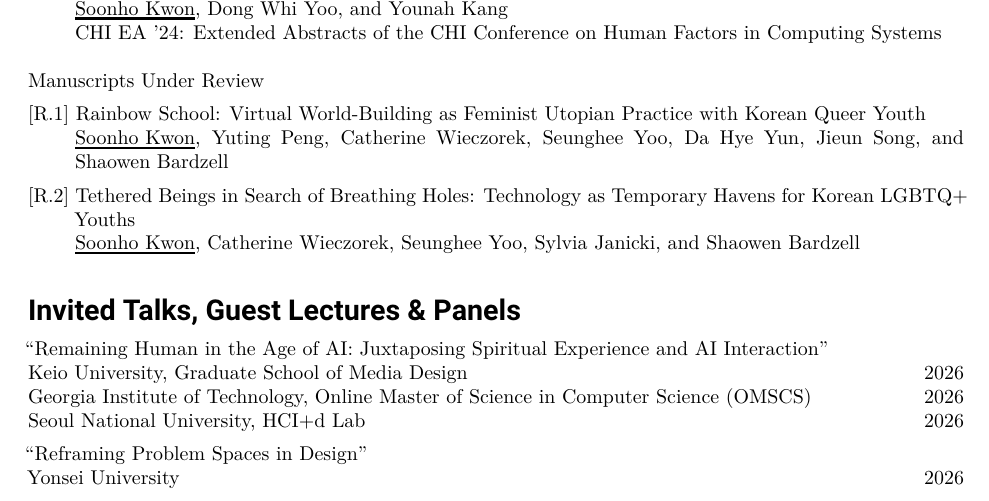
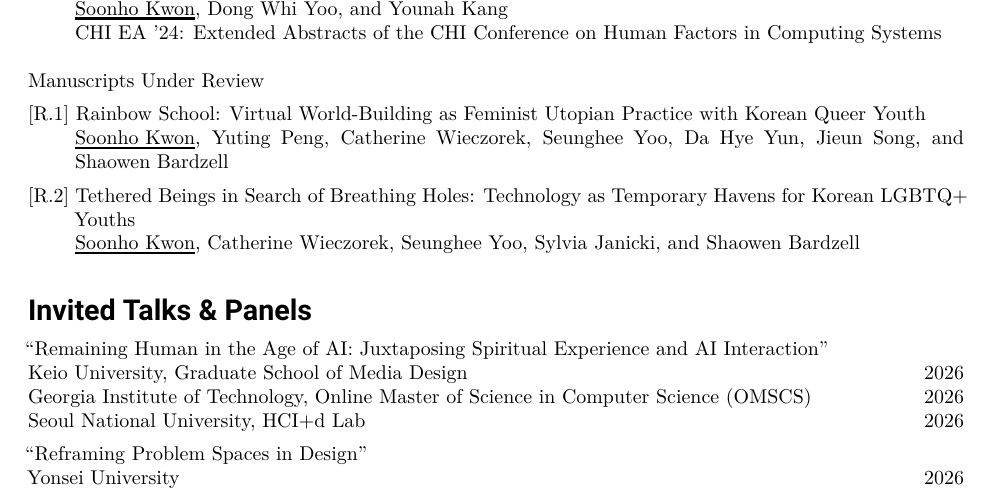
Before and after one commit to soonho-snowman/cv, a LaTeX CV (cv.tex): part of page 3 of 6, cut so that both start at the same text. Compiled offline with XeLaTeX.

Commit message:
CV: rename section to Invited Talks & Panels

```diff
--- a/cv.tex
+++ b/cv.tex
@@ -60,7 +60,7 @@
 \input{Content/Publications}
 \vspace{0.25em}
 
-\roottitle{\Large Invited Talks, Guest Lectures \& Panels}
+\roottitle{\Large Invited Talks \& Panels}
 \input{Content/Invited Talks}
 \vspace{0.25em}
 
```
